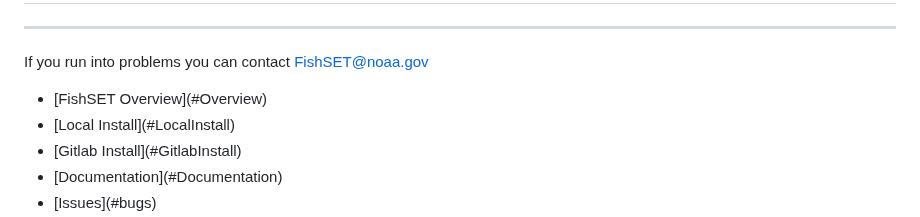
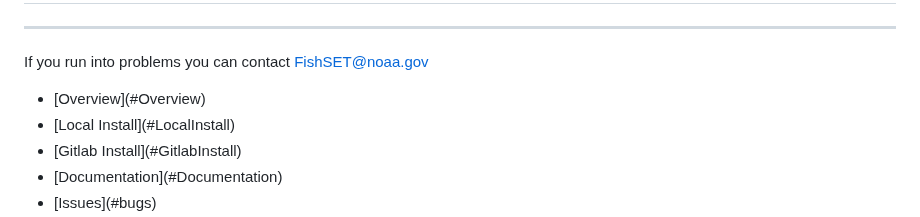
Before and after one commit to noaa-nwfsc/FishSET, a Markdown page: README.md, the part around the change. Rendered like a GitHub page.

```diff
--- a/README.md
+++ b/README.md
@@ -5,7 +5,7 @@ FishSET
 If you run into problems you can contact [FishSET@noaa.gov](mailto:FishSET@noaa.gov)
 
 <ul class="nav">
-  <li>[FishSET Overview](#Overview)
+  <li>[Overview](#Overview)
   <li>[Local Install](#LocalInstall)
   <li>[Gitlab Install](#GitlabInstall)
   <li>[Documentation](#Documentation)
```
